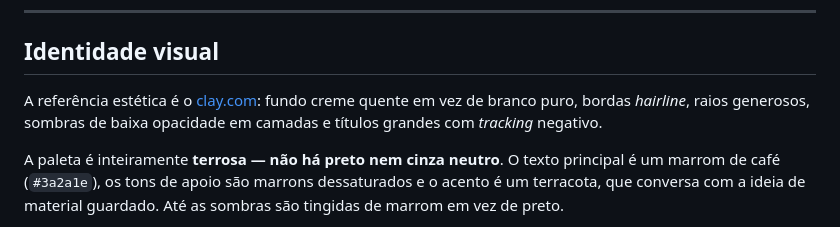
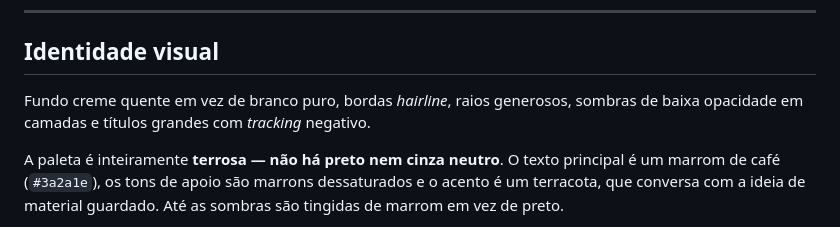
Before and after one commit to Theobhg/daily-artifact-client, a Markdown page: README.md, the part around the change. Drawn GitHub-style.

Commit message:
docs: drop the external aesthetic reference from the README
The visual identity section now describes the interface on its own
terms, without pointing at another product as its reference.

```diff
--- a/README.md
+++ b/README.md
@@ -296,9 +296,9 @@ nenhum fluxo, e a exclusão passa por um modal com foco controlado, no lugar de
 
 ## Identidade visual
 
-A referência estética é o [clay.com](https://www.clay.com/): fundo creme
-quente em vez de branco puro, bordas *hairline*, raios generosos, sombras de
-baixa opacidade em camadas e títulos grandes com *tracking* negativo.
+Fundo creme quente em vez de branco puro, bordas *hairline*, raios generosos,
+sombras de baixa opacidade em camadas e títulos grandes com *tracking*
+negativo.
 
 A paleta é inteiramente **terrosa — não há preto nem cinza neutro**. O texto
 principal é um marrom de café (`#3a2a1e`), os tons de apoio são marrons
```
